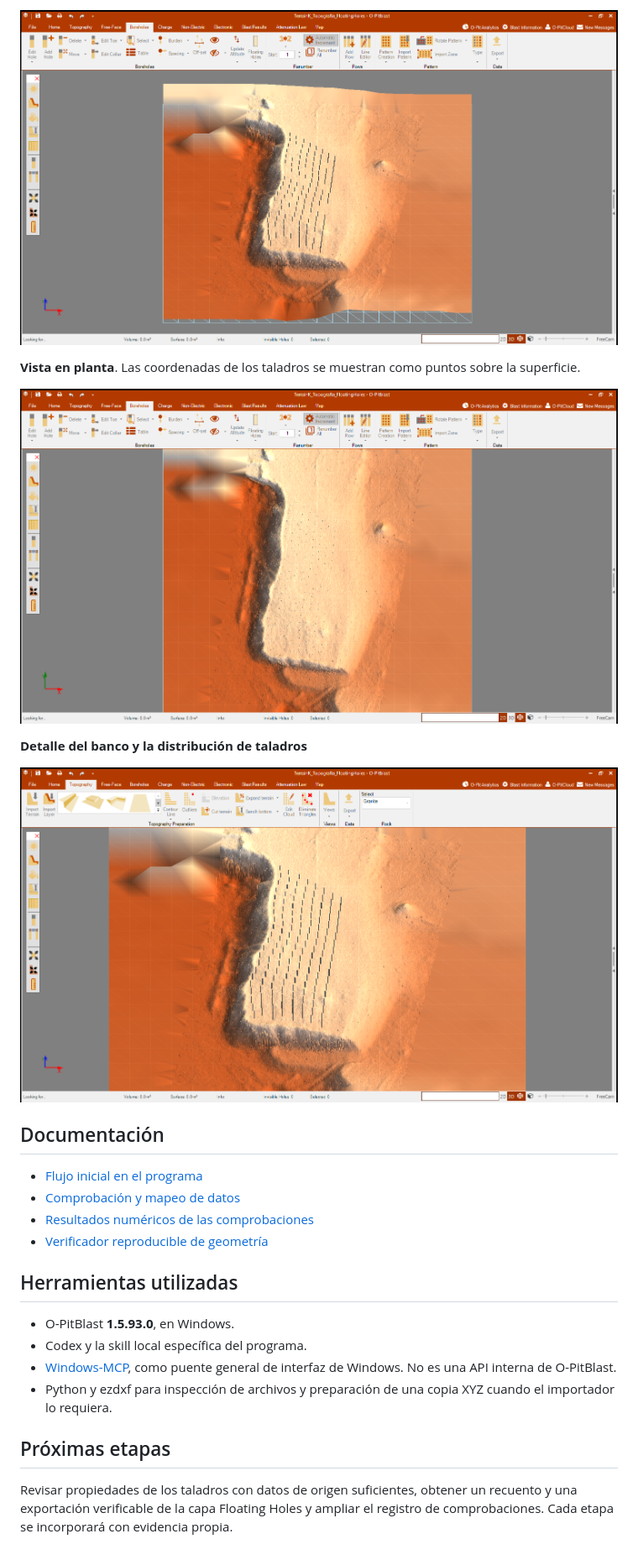
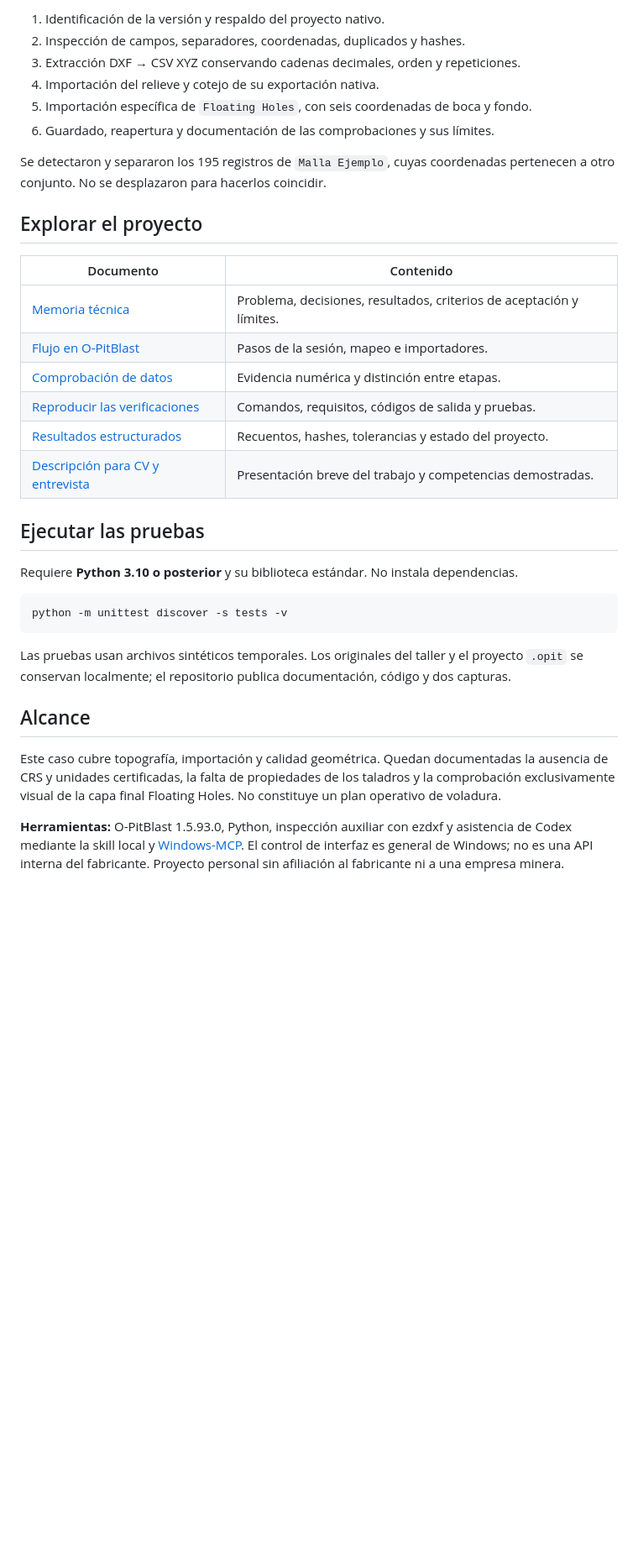
Before and after one commit to casillagutierresmoises-del/opitblast-topografia-taladros, a Markdown page: README.md, the part around one of its changes. Shown at 84% size. GitHub-like rendering; pictures changed too: media/capturas/01-topografia-taladros.png (deleted), media/capturas/02-vista-planta.png (deleted), media/capturas/03-detalle-terreno-taladros.png (deleted); blank space fills up the shorter version.

Commit message:
Completar caso técnico Terrain K, verificaciones reproducibles y presentación para CV

````diff
--- a/README.md
+++ b/README.md
@@ -39,28 +38,36 @@ Las siguientes capturas muestran la sesión real del programa:
 
-![Topografía y taladros en O-PitBlast](media/capturas/01-topografia-taladros.png)
+1. Identificación de la versión y respaldo del proyecto nativo.
+2. Inspección de campos, separadores, coordenadas, duplicados y hashes.
+3. Extracción DXF → CSV XYZ conservando cadenas decimales, orden y repeticiones.
+4. Importación del relieve y cotejo de su exportación nativa.
+5. Importación específica de `Floating Holes`, con seis coordenadas de boca y fondo.
+6. Guardado, reapertura y documentación de las comprobaciones y sus límites.
 
-**Vista en planta**. Las coordenadas de los taladros se muestran como puntos sobre la superficie.
+Se detectaron y separaron los 195 registros de `Malla Ejemplo`, cuyas coordenadas pertenecen a otro conjunto. No se desplazaron para hacerlos coincidir.
 
-![Vista en planta del terreno](media/capturas/02-vista-planta.png)
+## Explorar el proyecto
 
-**Detalle del banco y la distribución de taladros**
+| Documento | Contenido |
+| --- | --- |
+| [Memoria técnica](docs/memoria-tecnica.md) | Problema, decisiones, resultados, criterios de aceptación y límites. |
+| [Flujo en O-PitBlast](docs/flujo-inicial.md) | Pasos de la sesión, mapeo e importadores. |
+| [Comprobación de datos](docs/verificacion-datos.md) | Evidencia numérica y distinción entre etapas. |
+| [Reproducir las verificaciones](docs/uso-reproducible.md) | Comandos, requisitos, códigos de salida y pruebas. |
+| [Resultados estructurados](docs/resultados-fuentes.json) | Recuentos, hashes, tolerancias y estado del proyecto. |
+| [Descripción para CV y entrevista](docs/cv-y-entrevista.md) | Presentación breve del trabajo y competencias demostradas. |
 
-![Detalle del terreno y taladros flotantes](media/capturas/03-detalle-terreno-taladros.png)
+## Ejecutar las pruebas
 
-## Documentación
+Requiere **Python 3.10 o posterior** y su biblioteca estándar. No instala dependencias.
 
-- [Flujo inicial en el programa](docs/flujo-inicial.md)
-- [Comprobación y mapeo de datos](docs/verificacion-datos.md)
-- [Resultados numéricos de las comprobaciones](docs/resultados-fuentes.json)
-- [Verificador reproducible de geometría](scripts/verificar_geometria.py)
+```sh
+python -m unittest discover -s tests -v
+```
 
-## Herramientas utilizadas
+Las pruebas usan archivos sintéticos temporales. Los originales del taller y el proyecto `.opit` se conservan localmente; el repositorio publica documentación, código y dos capturas.
 
-- O-PitBlast **1.5.93.0**, en Windows.
-- Codex y la skill local específica del programa.
-- [Windows-MCP](https://github.com/CursorTouch/Windows-MCP), como puente general de interfaz de Windows. No es una API interna de O-PitBlast.
-- Python y ezdxf para inspección de archivos y preparación de una copia XYZ cuando el importador lo requiera.
+## Alcance
 
-## Próximas etapas
+Este caso cubre topografía, importación y calidad geométrica. Quedan documentadas la ausencia de CRS y unidades certificadas, la falta de propiedades de los taladros y la comprobación exclusivamente visual de la capa final Floating Holes. No constituye un plan operativo de voladura.
 
-Revisar propiedades de los taladros con datos de origen suficientes, obtener un recuento y una exportación verificable de la capa Floating Holes y ampliar el registro de comprobaciones. Cada etapa se incorporará con evidencia propia.
+**Herramientas:** O-PitBlast 1.5.93.0, Python, inspección auxiliar con ezdxf y asistencia de Codex mediante la skill local y [Windows-MCP](https://github.com/CursorTouch/Windows-MCP). El control de interfaz es general de Windows; no es una API interna del fabricante. Proyecto personal sin afiliación al fabricante ni a una empresa minera.
````
Also changed, not shown: other parts of README.md (+23 -24 lines), docs/cv-y-entrevista.md (added, +41 -0 lines), docs/memoria-tecnica.md (added, +92 -0 lines), docs/uso-reproducible.md (added, +76 -0 lines), docs/verificacion-datos.md (+1 -1 lines), media/capturas/detalle-3d.png (added), media/capturas/vista-general.png (added), 7 other files.
